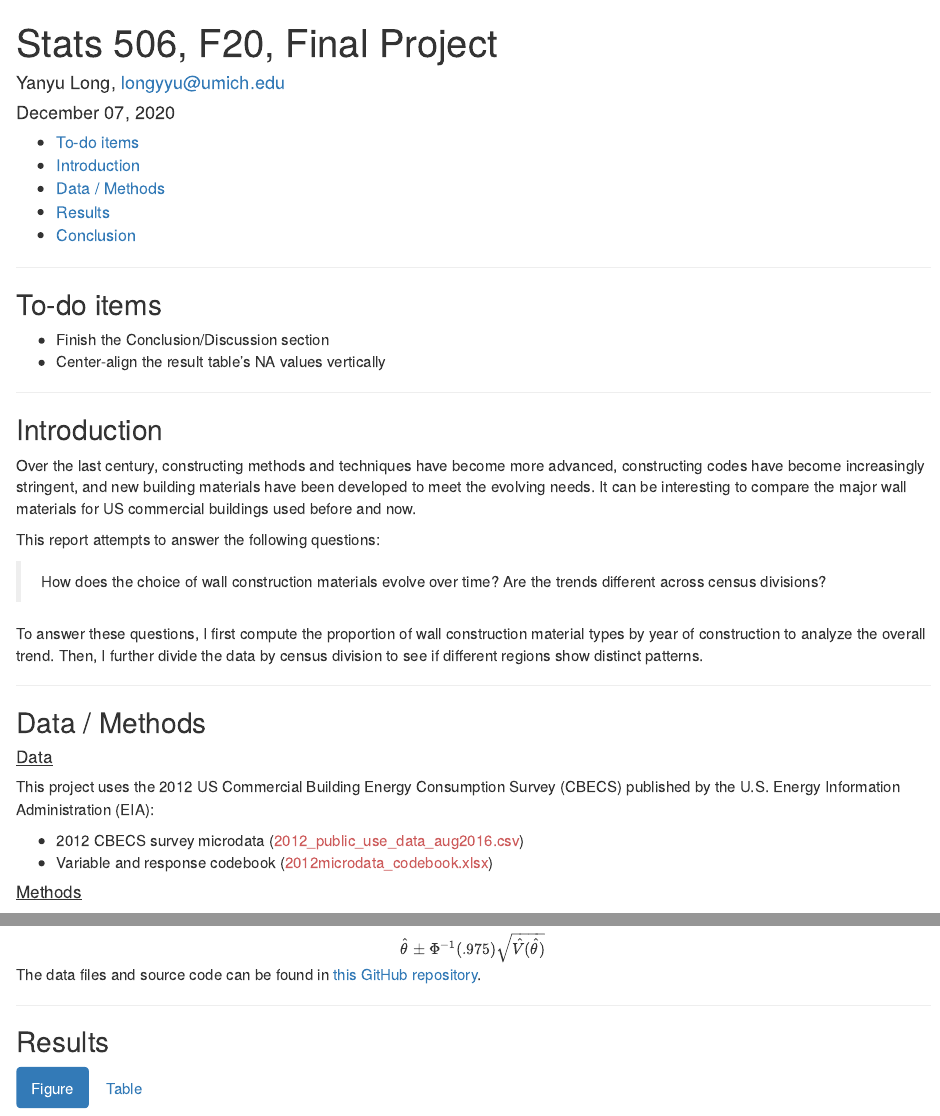
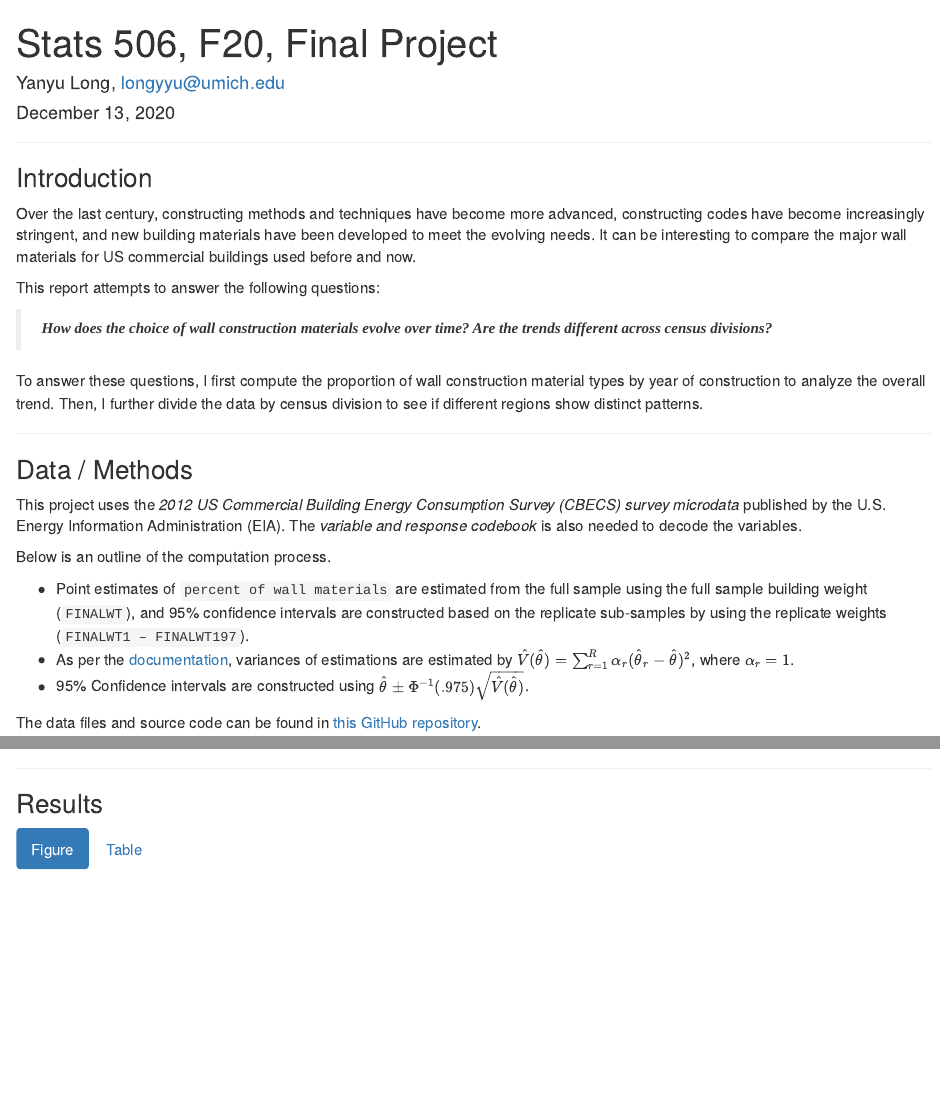
Before and after one commit to longyyu/Stats506_FinalProj, an R Markdown document (report.Rmd): the page in a window 1100 px wide, from its top, and a second part further down, joined at a grey line. The pictures show the output file report.html that the author committed with the source, opened offline.

Commit message:
Adjust format

```diff
--- a/report.Rmd
+++ b/report.Rmd
@@ -1,4 +1,5 @@
 ---
 title: "Stats 506, F20, Final Project"
 author: "Yanyu Long, longyyu@umich.edu"
-date: "December 07, 2020"
+date: "December 13, 2020"
+output: html_document
@@ -12,5 +9,5 @@ output:
 body{ /* Normal */
   font-size: 15px;
 }
-td{ /* Table  */
+th, td{ /* Table  */
   font-size: 14px;
@@ -66,20 +60,13 @@ source("final_project.R")
 
 ****
 
-## To-do items
-
-*  Finish the Conclusion/Discussion section
-*  Center-align the result table's NA values vertically
-
-****
-
 ## Introduction
 
 Over the last century, constructing methods and techniques have become more advanced, constructing codes have become increasingly stringent, and new building materials have been developed to meet the evolving needs. It can be interesting to compare the major wall materials for US commercial buildings used before and now.
 
 This report attempts to answer the following questions:
 
-> How does the choice of wall construction materials evolve over time? Are the trends different across census divisions?
+> ***How does the choice of wall construction materials evolve over time? Are the trends different across census divisions?***
 
 To answer these questions, I first compute the proportion of wall construction material types by year of construction to analyze the overall trend.
 Then, I further divide the data by census division to see if different regions show distinct patterns.
@@ -88,13 +75,9 @@ Then, I further divide the data by census division to see if different regions s
 
 ## Data / Methods
 
-#### Data
+This project uses the *2012 US Commercial Building Energy Consumption Survey (CBECS) survey microdata* published by the U.S. Energy Information Administration (EIA).
+The *variable and response codebook* is also needed to decode the variables.
 
-This project uses the 2012 US Commercial Building Energy Consumption Survey (CBECS) published by the U.S. Energy Information Administration (EIA):
-
-*  2012 CBECS survey microdata ([2012_public_use_data_aug2016.csv]{.fn})
-*  Variable and response codebook ([2012microdata_codebook.xlsx]{.fn})
-
-#### Methods
+Below is an outline of the computation process.
 
 *  Point estimates of `percent of wall materials` are estimated from the full sample using the full sample building weight (`FINALWT`), and 95% confidence intervals are constructed based on the replicate sub-samples by using the replicate weights (`FINALWT1 – FINALWT197`).
@@ -109,6 +84,8 @@ $\hat{V} (\hat{\theta}) = \sum_{r=1}^R \alpha_r(\hat{\theta}_r - \hat{\theta})^2
-<center>
-$\hat{\theta} \pm \Phi^{-1}(.975)\sqrt{\hat{V}(\hat{\theta})}$
-</center>
+*  As per the [documentation](https://www.eia.gov/consumption/commercial/data/2012/pdf/user_guide_public_use_aug2016.pdf), variances of estimations are estimated by
+$\hat{V} (\hat{\theta}) = \sum_{r=1}^R \alpha_r(\hat{\theta}_r - \hat{\theta})^2$,
+where $\alpha_r = 1$.
+*  95% Confidence intervals are constructed using
+$\hat{\theta} \pm \Phi^{-1}(.975)\sqrt{\hat{V}(\hat{\theta})}$.
 
 
 The data files and source code can be found in [this GitHub repository](https://github.com/longyyu/Stats506_FinalProj).
```
Also changed, not shown: report.html, report.Rmd (31 more changed lines).
